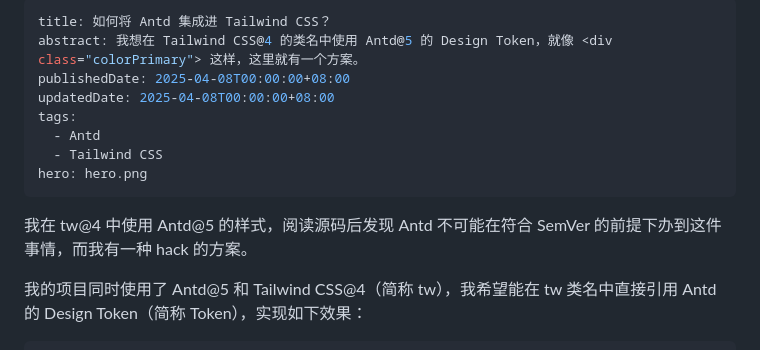
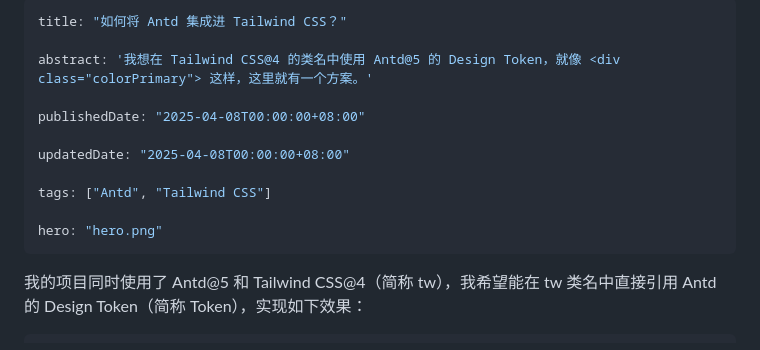
Before and after one commit to jynxio/www.jynxio.com, a Markdown page: post/how-to-integrate-antd-with-tw/index.md, the part around the change. Rendered like a GitHub page.

Commit message:
fix: Markdown front matter formatting and summary

```diff
--- a/post/how-to-integrate-antd-with-tw/index.md
+++ b/post/how-to-integrate-antd-with-tw/index.md
@@ -1,15 +1,16 @@
 ---
-title: 如何将 Antd 集成进 Tailwind CSS？
-abstract: 我想在 Tailwind CSS@4 的类名中使用 Antd@5 的 Design Token，就像 <div class="colorPrimary"> 这样，这里就有一个方案。
-publishedDate: 2025-04-08T00:00:00+08:00
-updatedDate: 2025-04-08T00:00:00+08:00
-tags:
-  - Antd
-  - Tailwind CSS
-hero: hero.png
+title: "如何将 Antd 集成进 Tailwind CSS？"
+
+abstract: '我想在 Tailwind CSS@4 的类名中使用 Antd@5 的 Design Token，就像 <div class="colorPrimary"> 这样，这里就有一个方案。'
+
+publishedDate: "2025-04-08T00:00:00+08:00"
+
+updatedDate: "2025-04-08T00:00:00+08:00"
+
+tags: ["Antd", "Tailwind CSS"]
+
+hero: "hero.png"
 ---
-
-我在 tw@4 中使用 Antd@5 的样式，阅读源码后发现 Antd 不可能在符合 SemVer 的前提下办到这件事情，而我有一种 hack 的方案。
 
 我的项目同时使用了 Antd@5 和 Tailwind CSS@4（简称 tw），我希望能在 tw 类名中直接引用 Antd 的 Design Token（简称 Token），实现如下效果：
 
```
